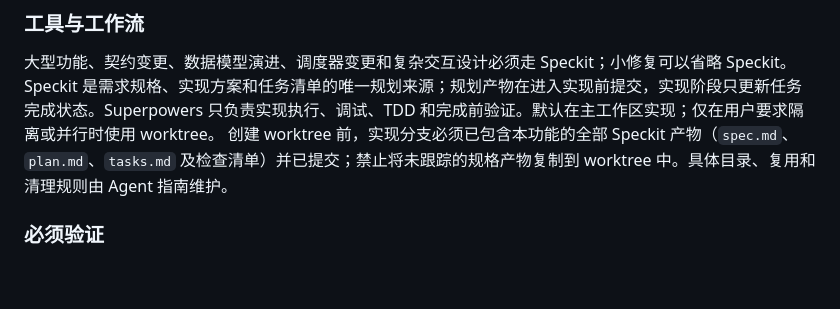
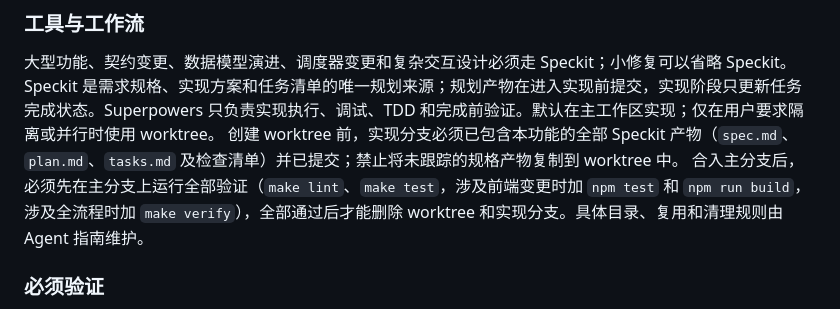
Before and after one commit to Apuuu66/PatrolX, a Markdown page: .specify/memory/constitution.md, the part around one of its changes. Rendered like a GitHub page; blank space fills up the shorter version.

Commit message:
docs(constitution): 合入后必须全部验证通过才能删除 worktree

```diff
--- a/.specify/memory/constitution.md
+++ b/.specify/memory/constitution.md
@@ -79,7 +79,8 @@ OpenAPI 是在线 API 结构的唯一事实来源。后端接口变更前或变
 ### 工具与工作流
 
 大型功能、契约变更、数据模型演进、调度器变更和复杂交互设计必须走 Speckit；小修复可以省略 Speckit。Speckit 是需求规格、实现方案和任务清单的唯一规划来源；规划产物在进入实现前提交，实现阶段只更新任务完成状态。Superpowers 只负责实现执行、调试、TDD 和完成前验证。默认在主工作区实现；仅在用户要求隔离或并行时使用 worktree。
-创建 worktree 前，实现分支必须已包含本功能的全部 Speckit 产物（`spec.md`、`plan.md`、`tasks.md` 及检查清单）并已提交；禁止将未跟踪的规格产物复制到 worktree 中。具体目录、复用和清理规则由 Agent 指南维护。
+创建 worktree 前，实现分支必须已包含本功能的全部 Speckit 产物（`spec.md`、`plan.md`、`tasks.md` 及检查清单）并已提交；禁止将未跟踪的规格产物复制到 worktree 中。
+合入主分支后，必须先在主分支上运行全部验证（`make lint`、`make test`，涉及前端变更时加 `npm test` 和 `npm run build`，涉及全流程时加 `make verify`），全部通过后才能删除 worktree 和实现分支。具体目录、复用和清理规则由 Agent 指南维护。
 
 ### 必须验证
 
```
Also changed, not shown: other parts of .specify/memory/constitution.md (+1 -1 lines).
